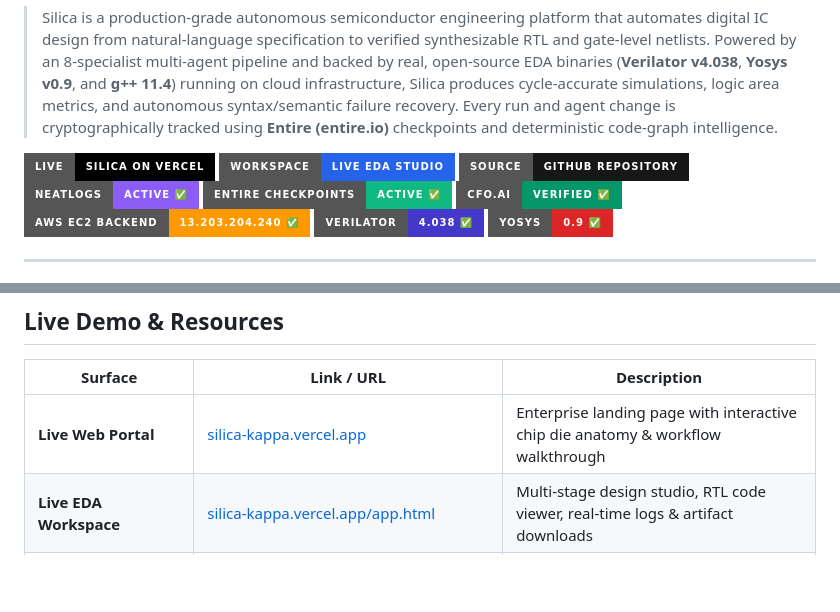
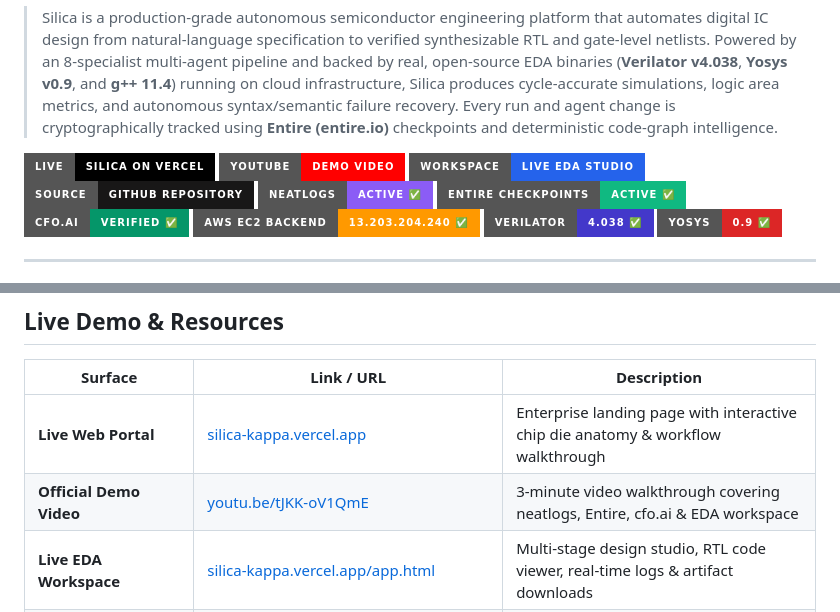
Before and after one commit to SuhasHanamannavar/silica, a Markdown page: README.md, 2 parts joined by grey strips. Rendered like a GitHub page; badges without logos; blank space fills up the shorter version.

Commit message:
docs: add official demo video link and badge to README

```diff
--- a/README.md
+++ b/README.md
@@ -5,6 +5,7 @@
 > Silica is a production-grade autonomous semiconductor engineering platform that automates digital IC design from natural-language specification to verified synthesizable RTL and gate-level netlists. Powered by an 8-specialist multi-agent pipeline and backed by real, open-source EDA binaries (**Verilator v4.038**, **Yosys v0.9**, and **g++ 11.4**) running on cloud infrastructure, Silica produces cycle-accurate simulations, logic area metrics, and autonomous syntax/semantic failure recovery. Every run and agent change is cryptographically tracked using **Entire (entire.io)** checkpoints and deterministic code-graph intelligence.
 
 [![Live Demo](https://img.shields.io/badge/Live-Silica%20on%20Vercel-000000?style=for-the-badge&logo=vercel)](https://silica-kappa.vercel.app)
+[![Demo Video](https://img.shields.io/badge/YouTube-Demo%20Video-FF0000?style=for-the-badge&logo=youtube)](https://youtu.be/tJKK-oV1QmE)
 [![EDA Workspace](https://img.shields.io/badge/Workspace-Live%20EDA%20Studio-2563eb?style=for-the-badge)](https://silica-kappa.vercel.app/app.html)
 [![GitHub Repo](https://img.shields.io/badge/Source-GitHub%20Repository-181717?style=for-the-badge&logo=github)](https://github.com/SuhasHanamannavar/silica)
 [![neatlogs Tracing](https://img.shields.io/badge/neatlogs-ACTIVE%20%E2%9C%85-8b5cf6?style=for-the-badge)](https://neatlogs.com)
@@ -48,6 +49,7 @@
 | Surface | Link / URL | Description |
 |---|---|---|
 | **Live Web Portal** | [silica-kappa.vercel.app](https://silica-kappa.vercel.app) | Enterprise landing page with interactive chip die anatomy & workflow walkthrough |
+| **Official Demo Video** | [youtu.be/tJKK-oV1QmE](https://youtu.be/tJKK-oV1QmE) | 3-minute video walkthrough covering neatlogs, Entire, cfo.ai & EDA workspace |
 | **Live EDA Workspace** | [silica-kappa.vercel.app/app.html](https://silica-kappa.vercel.app/app.html) | Multi-stage design studio, RTL code viewer, real-time logs & artifact downloads |
 | **Authentication Portal** | [silica-kappa.vercel.app/login](https://silica-kappa.vercel.app/login) | AWS DynamoDB backed engineer sign-in and token authentication |
 | **AI Chat (Roadmap)** | [silica-kappa.vercel.app/chat](https://silica-kappa.vercel.app/chat) | Conversational architecture assistant (in staging with foundry PDK alignment) |
```
